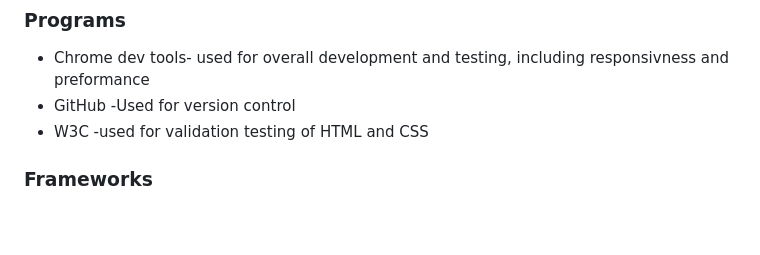
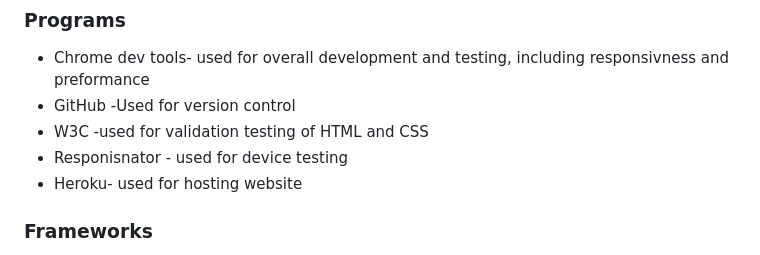
Before and after one commit to EthanTrout/financial-care, a Markdown page: README.md, the part around one of its changes. GitHub-like rendering; folded sections open; blank space fills up the shorter version.

Commit message:
Readme: Updated Device Testing

```diff
--- a/README.md
+++ b/README.md
@@ -1177,6 +1180,8 @@ Some Pages the Contrast between the HFT color pallet reduces the Accessibility l
 - Chrome dev tools- used for overall development and testing, including responsivness and preformance
 - GitHub -Used for version control
 - W3C -used for validation testing of HTML and CSS
+- Responisnator - used for device testing
+- Heroku- used for hosting website
 
 ### Frameworks
 - Flask-SQLAlchemy- used for the back end Routing and data manipulation
```
Also changed, not shown: other parts of README.md (+3 -0 lines).
